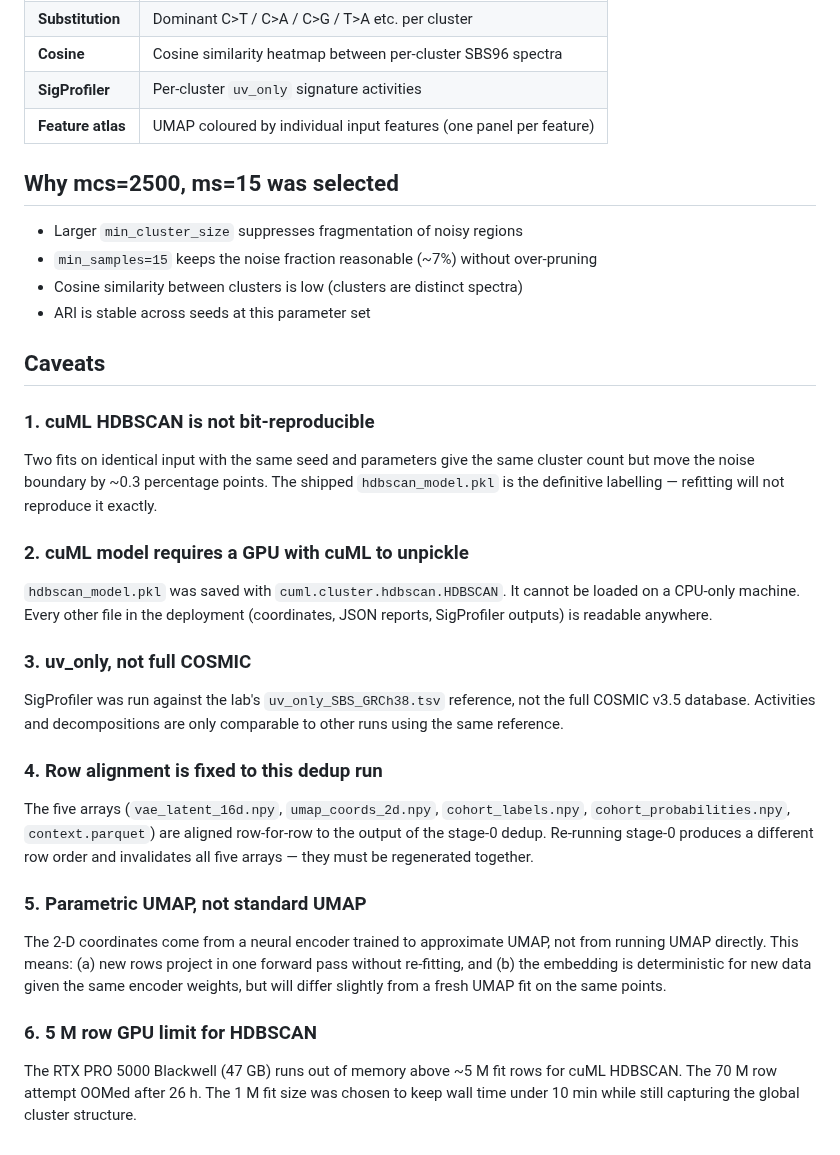
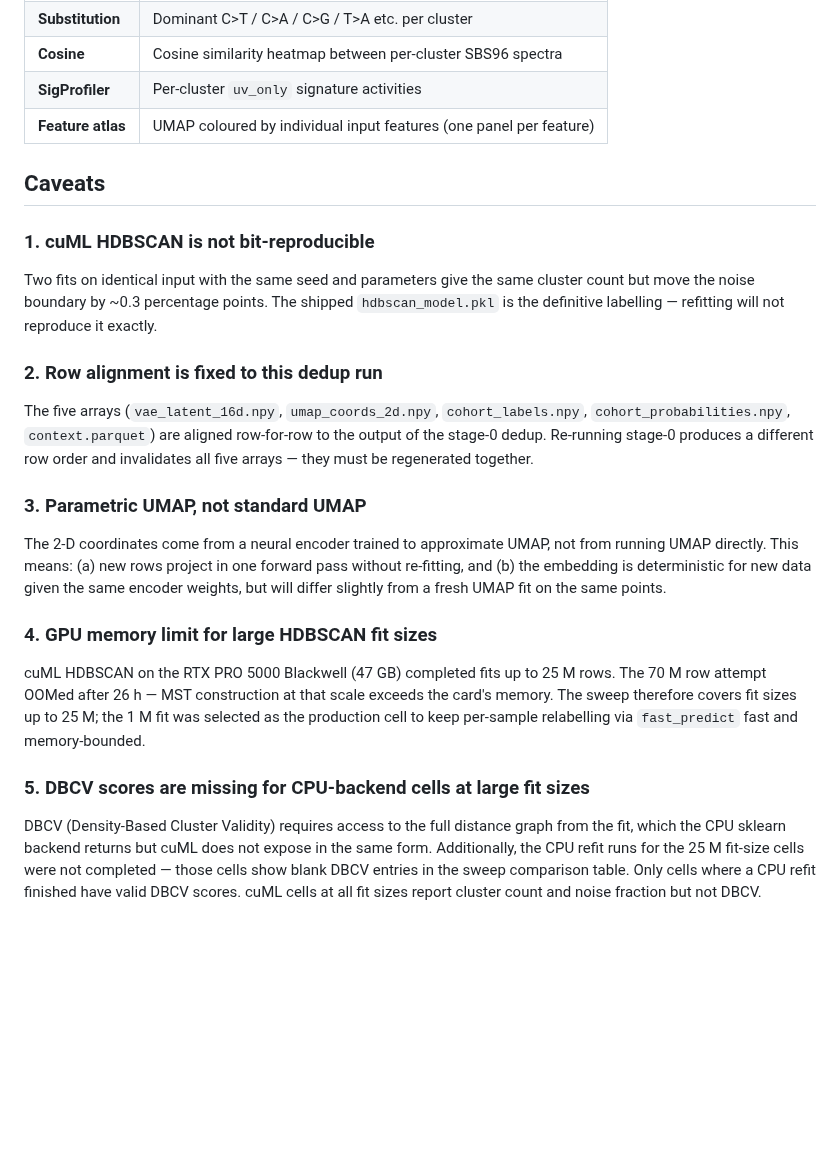
Before and after one commit to patrickgao2027/pure-internship, a Markdown page: hdbscan_sweep/RESULTS_AND_CAVEATS.md, the part around the change. Drawn GitHub-style; blank space fills up the shorter version.

Commit message:
RESULTS_AND_CAVEATS: trim selection rationale, fix GPU limit, add DBCV caveat
- Remove mcs/ms selection rationale section (belongs in methods, not caveats)
- Remove cuML pickle and uv_only caveats (per user)
- Fix GPU limit: fits up to 25M completed; 70M OOMed (not a 5M hard limit)
- Add DBCV caveat: missing for cuML cells and incomplete CPU refits at 25M

Co-Authored-By: Claude Sonnet 4.6 <noreply@anthropic.com>

```diff
--- a/hdbscan_sweep/RESULTS_AND_CAVEATS.md
+++ b/hdbscan_sweep/RESULTS_AND_CAVEATS.md
@@ -31,13 +31,6 @@ Three panels per cell:
 | **SigProfiler** | Per-cluster `uv_only` signature activities |
 | **Feature atlas** | UMAP coloured by individual input features (one panel per feature) |
 
-## Why mcs=2500, ms=15 was selected
-
-- Larger `min_cluster_size` suppresses fragmentation of noisy regions
-- `min_samples=15` keeps the noise fraction reasonable (~7%) without over-pruning
-- Cosine similarity between clusters is low (clusters are distinct spectra)
-- ARI is stable across seeds at this parameter set
-
 ## Caveats
 
 ### 1. cuML HDBSCAN is not bit-reproducible
@@ -45,29 +38,29 @@ Two fits on identical input with the same seed and parameters give the same clus
 count but move the noise boundary by ~0.3 percentage points. The shipped
 `hdbscan_model.pkl` is the definitive labelling — refitting will not reproduce it exactly.
 
-### 2. cuML model requires a GPU with cuML to unpickle
-`hdbscan_model.pkl` was saved with `cuml.cluster.hdbscan.HDBSCAN`. It cannot be
-loaded on a CPU-only machine. Every other file in the deployment (coordinates, JSON
-reports, SigProfiler outputs) is readable anywhere.
-
-### 3. uv_only, not full COSMIC
-SigProfiler was run against the lab's `uv_only_SBS_GRCh38.tsv` reference, not the
-full COSMIC v3.5 database. Activities and decompositions are only comparable to other
-runs using the same reference.
-
-### 4. Row alignment is fixed to this dedup run
+### 2. Row alignment is fixed to this dedup run
 The five arrays (`vae_latent_16d.npy`, `umap_coords_2d.npy`, `cohort_labels.npy`,
 `cohort_probabilities.npy`, `context.parquet`) are aligned row-for-row to the output
 of the stage-0 dedup. Re-running stage-0 produces a different row order and
 invalidates all five arrays — they must be regenerated together.
 
-### 5. Parametric UMAP, not standard UMAP
+### 3. Parametric UMAP, not standard UMAP
 The 2-D coordinates come from a neural encoder trained to approximate UMAP, not from
 running UMAP directly. This means: (a) new rows project in one forward pass without
 re-fitting, and (b) the embedding is deterministic for new data given the same
 encoder weights, but will differ slightly from a fresh UMAP fit on the same points.
 
-### 6. 5 M row GPU limit for HDBSCAN
-The RTX PRO 5000 Blackwell (47 GB) runs out of memory above ~5 M fit rows for cuML
-HDBSCAN. The 70 M row attempt OOMed after 26 h. The 1 M fit size was chosen to keep
-wall time under 10 min while still capturing the global cluster structure.
+### 4. GPU memory limit for large HDBSCAN fit sizes
+cuML HDBSCAN on the RTX PRO 5000 Blackwell (47 GB) completed fits up to 25 M rows.
+The 70 M row attempt OOMed after 26 h — MST construction at that scale exceeds the
+card's memory. The sweep therefore covers fit sizes up to 25 M; the 1 M fit was
+selected as the production cell to keep per-sample relabelling via `fast_predict`
+fast and memory-bounded.
+
+### 5. DBCV scores are missing for CPU-backend cells at large fit sizes
+DBCV (Density-Based Cluster Validity) requires access to the full distance graph
+from the fit, which the CPU sklearn backend returns but cuML does not expose in the
+same form. Additionally, the CPU refit runs for the 25 M fit-size cells were not
+completed — those cells show blank DBCV entries in the sweep comparison table. Only
+cells where a CPU refit finished have valid DBCV scores. cuML cells at all fit sizes
+report cluster count and noise fraction but not DBCV.
```
